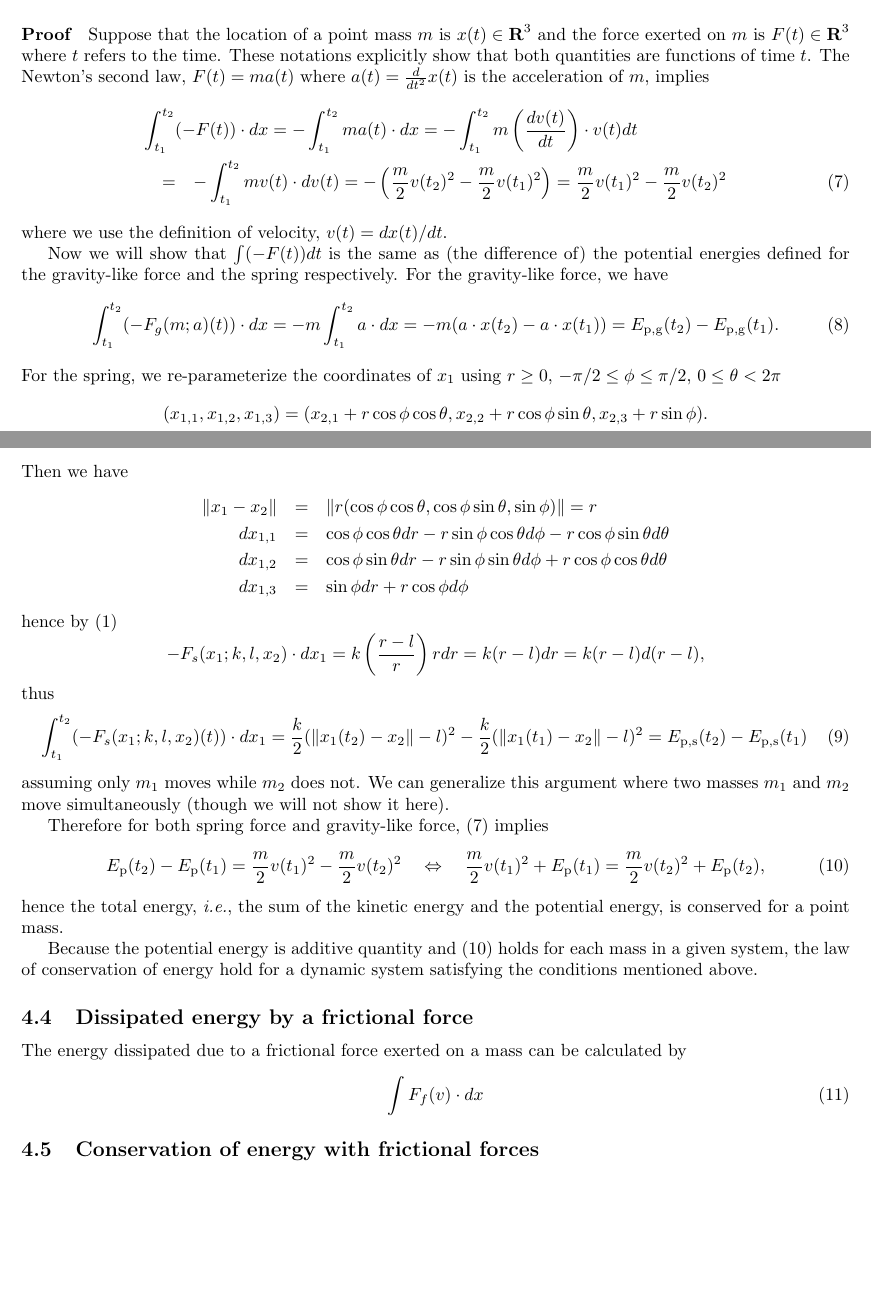
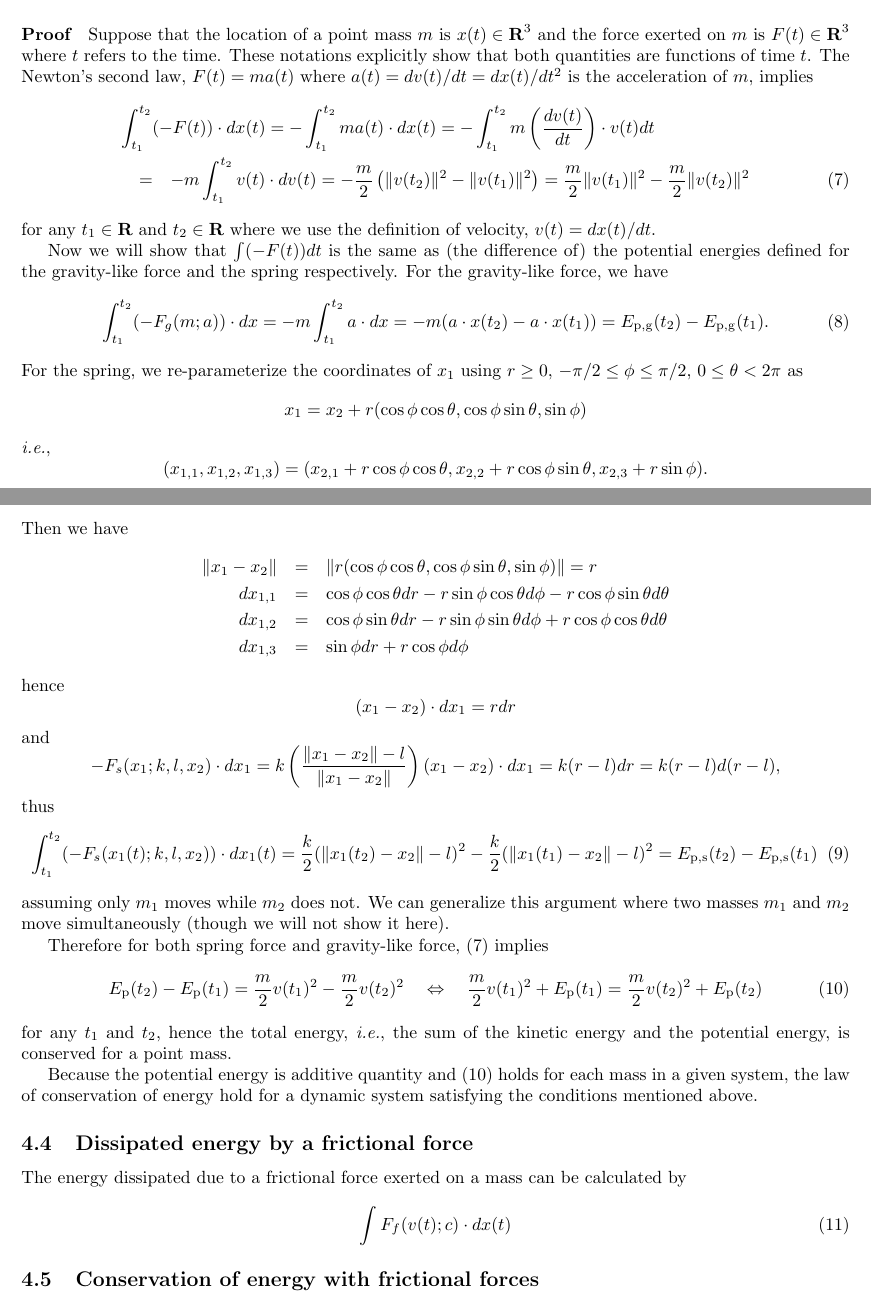
Before and after one commit to sungheeyun/science, a LaTeX document (docs/dynamics-equations-Main.tex): two parts of pages 4 and 5 of 12, joined at a grey line, cut so that both start at the same text, the shorter picture padded with empty space. The pictures show the PDF file docs/dynamics-equations.pdf that the author committed with the source.

Commit message:
/docs/dynamics-equations-Main.tex/ edit

```diff
--- a/docs/dynamics-equations-Main.tex
+++ b/docs/dynamics-equations-Main.tex
@@ -268,19 +268,17 @@ or some non-elastic crashes happen.
 Suppose that the location of a point mass $m$ is $x(t)\in\reals^3$
 and the force exerted on $m$ is $F(t)\in\reals^3$ where $t$ refers to the time.
 These notations explicitly show that both quantities are functions of time $t$.
-The Newton's second law, $F(t) = m a(t)$ where $a(t) = \frac{d}{dt^2}x(t)$ is the acceleration of $m$,
+The Newton's second law, $F(t) = m a(t)$ where $a(t) = dv(t)/dt = {dx(t)}/{dt^2}$ is the acceleration of $m$,
 implies
 \begin{eqnarray}
 \nonumber
 \lefteqn{
-\int_{t_1}^{t_2} (-F(t)) \cdot d x
- = - \int_{t_1}^{t_2} m a(t) \cdot d x
- = - \int_{t_1}^{t_2} m \left( \frac{dv(t)}{dt} \right) \cdot v(t) dt
-}\\
- &=& - \int_{t_1}^{t_2} m {v(t)} \cdot dv(t)
-= - \left(
- 	\frac{m}{2}v(t_2)^2 - \frac{m}{2} v(t_1)^2
- \right)
+\int_{t_1}^{t_2} (-F(t)) \cdot d x(t)
 =
-\frac{m}{2} v(t_1)^2
-- \frac{m}{2}v(t_2)^2
+	- \int_{t_1}^{t_2} m a(t) \cdot d x(t)
+=
+	- \int_{t_1}^{t_2} m \left( \frac{dv(t)}{dt} \right) \cdot v(t) dt
+}
+\\
+&=&
+	- m \int_{t_1}^{t_2} {v(t)} \cdot dv(t)
@@ -287,5 +290,8 @@ implies
+	\frac{m}{2} \|v(t_1)\|^2
+	- \frac{m}{2} \|v(t_2)\|^2
 \label{eq:energy:conserve:1}
 \end{eqnarray}
+for any $t_1\in\reals$ and $t_2\in\reals$
 where we use the definition of velocity,
 $v(t) = {dx(t)}/{dt}$.
 
@@ -308,6 +314,11 @@ we have
 For the spring,
 %we have
 we re-parameterize the coordinates of $x_1$ using $r\geq0$, $-\pi/2\leq \phi \leq \pi/2$, $0\leq \theta < 2\pi$
+as
+\[
+	x_1 = x_2 + r (\cos\phi \cos\theta, \cos\phi \sin\theta, \sin\phi)
+\]
+\ie,
 \[
 (x_{1,1}, x_{1,2}, x_{1,3}) = (x_{2,1} + r \cos\phi \cos\theta, x_{2,2} + r \cos\phi \sin\theta, x_{2,3} + r \sin\phi).
 \]
@@ -376,8 +396,9 @@ E_\mathrm{p}(t_2) - E_\mathrm{p}(t_1)
 \quad
 \frac{m}{2} v(t_1)^2 + E_\mathrm{p}(t_1)
 =
-\frac{m}{2} v(t_2)^2 + E_\mathrm{p}(t_2),
+\frac{m}{2} v(t_2)^2 + E_\mathrm{p}(t_2)
 \end{equation}
+for any $t_1$ and $t_2$,
 hence the total energy,
 \ie,
 the sum of the kinetic energy and the potential energy,
@@ -395,7 +416,7 @@ for a dynamic system satisfying the conditions mentioned above.
 The energy dissipated due to a frictional force exerted on a mass
 can be calculated by
 \begin{equation}
-\int F_f(v) \cdot dx
+\int F_f(v(t);c) \cdot dx(t)
 \end{equation}
 
 \subsection{Conservation of energy with frictional forces}
```
Also changed, not shown: docs/dynamics-equations.pdf, docs/dynamics-equations-Main.tex (32 more changed lines).
